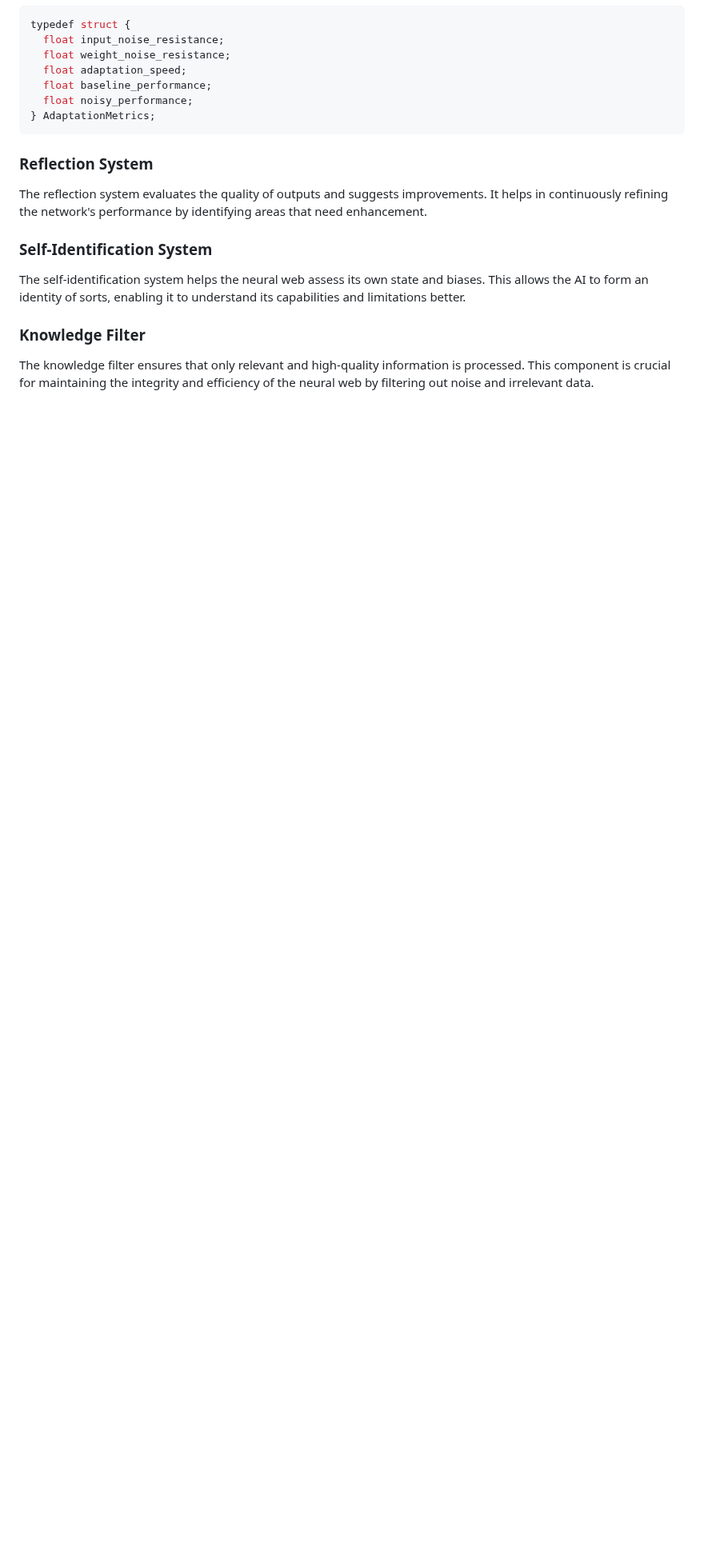
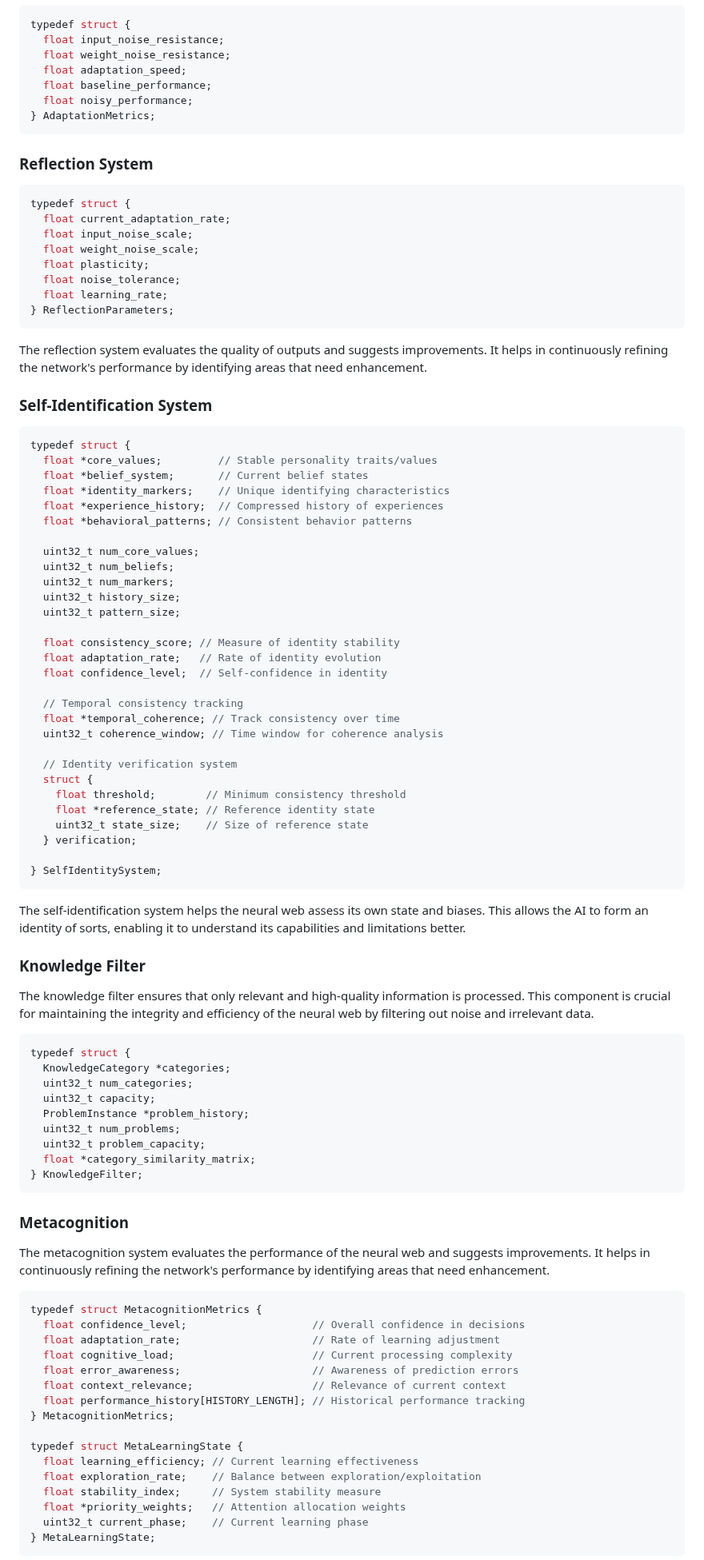
Before and after one commit to Okerew/Neural-Web, a Markdown page: README.md, the part around one of its changes. Shown at 80% size. Rendered like a GitHub page; blank space fills up the shorter version.

````diff
--- a/README.md
+++ b/README.md
@@ -254,9 +254,52 @@ typedef struct {
 
 ### Reflection System
 
+```c
+typedef struct {
+  float current_adaptation_rate;
+  float input_noise_scale;
+  float weight_noise_scale;
+  float plasticity;
+  float noise_tolerance;
+  float learning_rate;
+} ReflectionParameters;
+```
+
 The reflection system evaluates the quality of outputs and suggests improvements. It helps in continuously refining the network's performance by identifying areas that need enhancement.
 
 ### Self-Identification System
+
+```c
+typedef struct {
+  float *core_values;         // Stable personality traits/values
+  float *belief_system;       // Current belief states
+  float *identity_markers;    // Unique identifying characteristics
+  float *experience_history;  // Compressed history of experiences
+  float *behavioral_patterns; // Consistent behavior patterns
+
+  uint32_t num_core_values;
+  uint32_t num_beliefs;
+  uint32_t num_markers;
+  uint32_t history_size;
+  uint32_t pattern_size;
+
+  float consistency_score; // Measure of identity stability
+  float adaptation_rate;   // Rate of identity evolution
+  float confidence_level;  // Self-confidence in identity
+
+  // Temporal consistency tracking
+  float *temporal_coherence; // Track consistency over time
+  uint32_t coherence_window; // Time window for coherence analysis
+
+  // Identity verification system
+  struct {
+    float threshold;        // Minimum consistency threshold
+    float *reference_state; // Reference identity state
+    uint32_t state_size;    // Size of reference state
+  } verification;
+
+} SelfIdentitySystem;
+```
 
 The self-identification system helps the neural web assess its own state and biases. This allows the AI to form an identity of sorts, enabling it to understand its capabilities and limitations better.
 
@@ -264,3 +307,38 @@ The self-identification system helps the neural web assess its own state and bia
 
 The knowledge filter ensures that only relevant and high-quality information is processed. This component is crucial for maintaining the integrity and efficiency of the neural web by filtering out noise and irrelevant data.
 
+```c
+typedef struct {
+  KnowledgeCategory *categories;
+  uint32_t num_categories;
+  uint32_t capacity;
+  ProblemInstance *problem_history;
+  uint32_t num_problems;
+  uint32_t problem_capacity;
+  float *category_similarity_matrix;
+} KnowledgeFilter;
+```
+
+### Metacognition
+
+The metacognition system evaluates the performance of the neural web and suggests improvements. It helps in continuously refining the network's performance by identifying areas that need enhancement.
+
+```c
+typedef struct MetacognitionMetrics {
+  float confidence_level;                    // Overall confidence in decisions
+  float adaptation_rate;                     // Rate of learning adjustment
+  float cognitive_load;                      // Current processing complexity
+  float error_awareness;                     // Awareness of prediction errors
+  float context_relevance;                   // Relevance of current context
+  float performance_history[HISTORY_LENGTH]; // Historical performance tracking
+} MetacognitionMetrics;
+
+typedef struct MetaLearningState {
+  float learning_efficiency; // Current learning effectiveness
+  float exploration_rate;    // Balance between exploration/exploitation
+  float stability_index;     // System stability measure
+  float *priority_weights;   // Attention allocation weights
+  uint32_t current_phase;    // Current learning phase
+} MetaLearningState;
+```
+
````
Also changed, not shown: other parts of README.md (+40 -2 lines).
